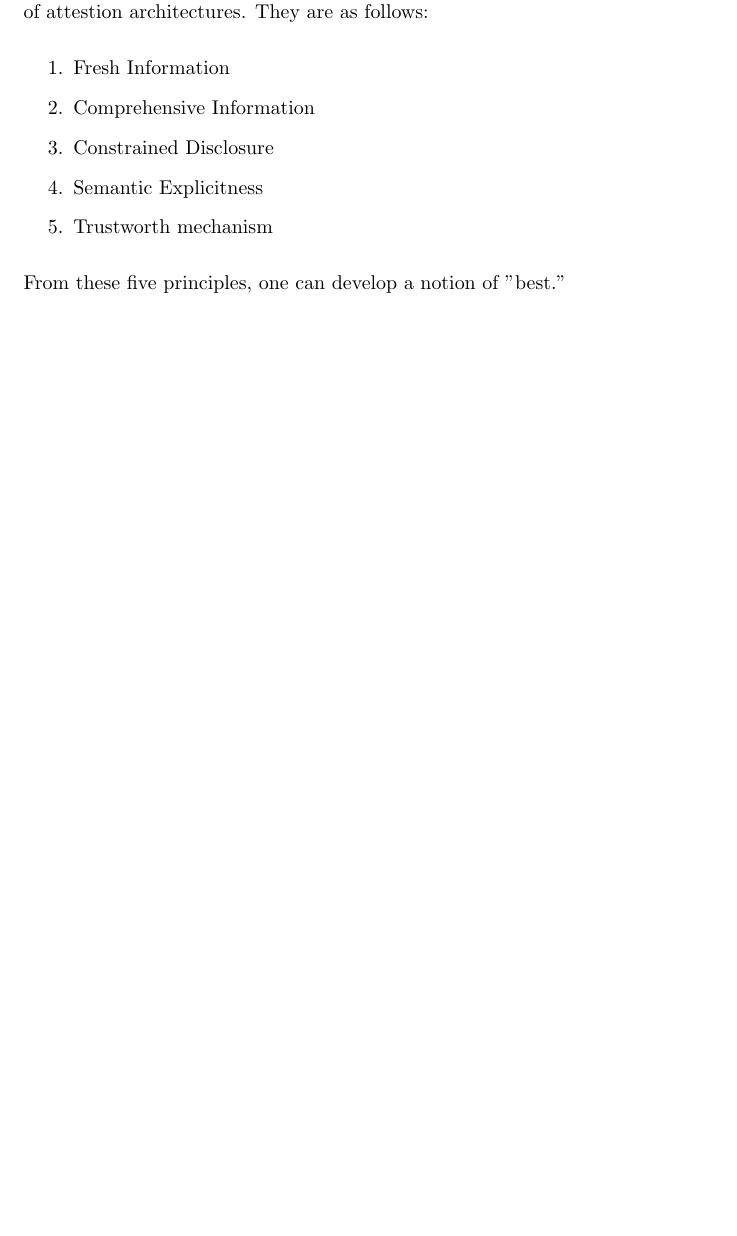
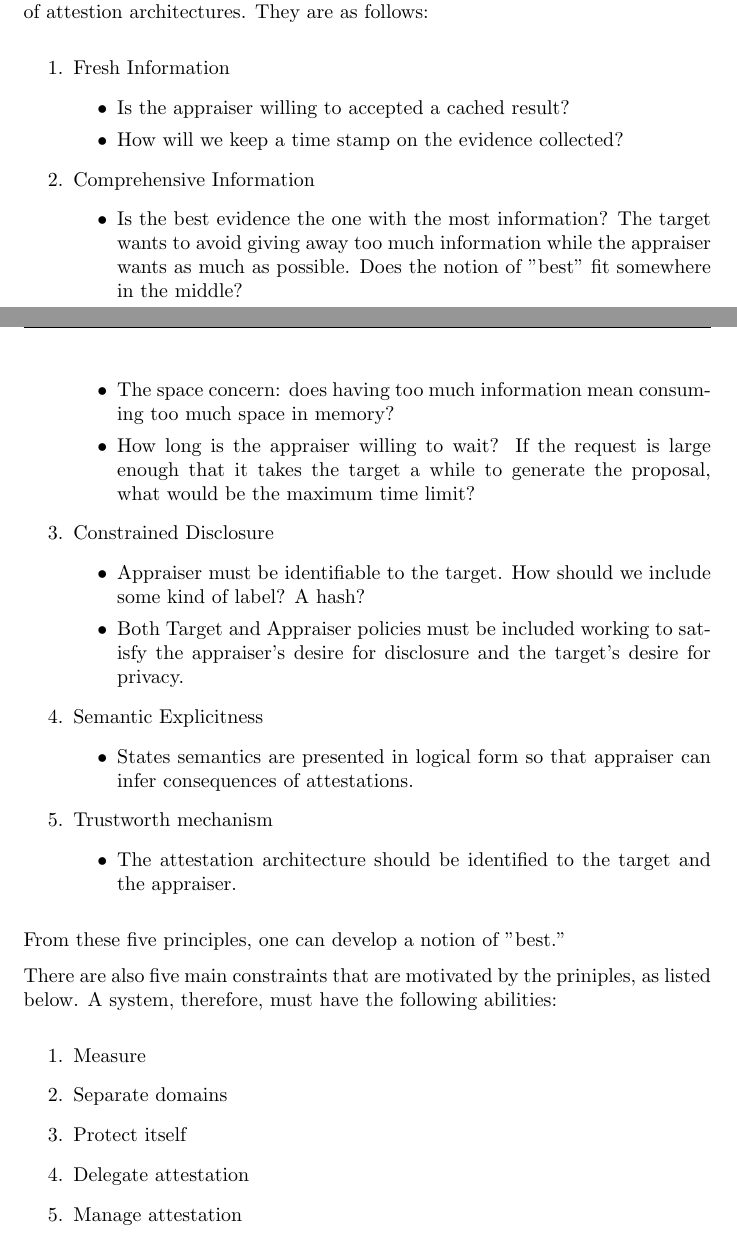
Before and after one commit to arfritzz/negotiation, a LaTeX document (doc/NegotiationPaper/Negotiation.tex): part of page 9 of 16 before the commit and two parts of pages 9 and 10 of 17 after it, the two joined at a grey line, cut so that both start at the same text, the shorter picture padded with empty space. Compiled offline with pdfLaTeX; a LaTeX package or settings file that is missing is left out.

Commit message:
evidence

```diff
--- a/doc/NegotiationPaper/Negotiation.tex
+++ b/doc/NegotiationPaper/Negotiation.tex
@@ -402,13 +410,54 @@ five principles of attestion architectures. They are as follows:
 
 \begin{enumerate}
   \item Fresh Information
+	\begin{itemize}
+	\item Is the appraiser willing to accepted a cached result?
+	\item How will we keep a time stamp on the evidence collected?
+	\end{itemize}
   \item Comprehensive Information
+	\begin{itemize}
+	\item Is the best evidence the one with the most information?
+		  The target wants to avoid giving away too much information
+		  while the appraiser wants as much as possible. Does the
+          notion of "best" fit somewhere in the middle?
+	\item The space concern: does having too much information mean
+          consuming too much space in memory?
+	\item How long is the appraiser willing to wait? If the request
+		  is large enough that it takes the target a while to generate
+          the proposal, what would be the maximum time limit?
+	\end{itemize}
   \item Constrained Disclosure
+	\begin{itemize}
+	\item Appraiser must be identifiable to the target. How should
+		  we include some kind of label? A hash?
+	\item Both Target and Appraiser policies must be included working
+		  to satisfy the appraiser's desire for disclosure and the
+		  target's desire for privacy.
+	\end{itemize}
   \item Semantic Explicitness
+	\begin{itemize}
+	\item States semantics are presented in logical form so that appraiser
+          can infer consequences of attestations.
+	\end{itemize}
   \item Trustworth mechanism
+	\begin{itemize}
+	\item The attestation architecture should be identified to the target
+		  and the appraiser.
+	\end{itemize}
 \end{enumerate}
 
 From these five principles, one can develop a notion of "best."
+
+There are also five main constraints that are motivated by the priniples,
+as listed below. A system, therefore, must have the following abilities:
+
+\begin{enumerate}
+	\item Measure
+	\item Separate domains
+	\item Protect itself
+	\item Delegate attestation
+	\item Manage attestation
+\end{enumerate}
 
 \chapter {ISAKMP}
 
```
Also changed, not shown: doc/NegotiationPaper/Negotiation.tex (8 more changed lines).
